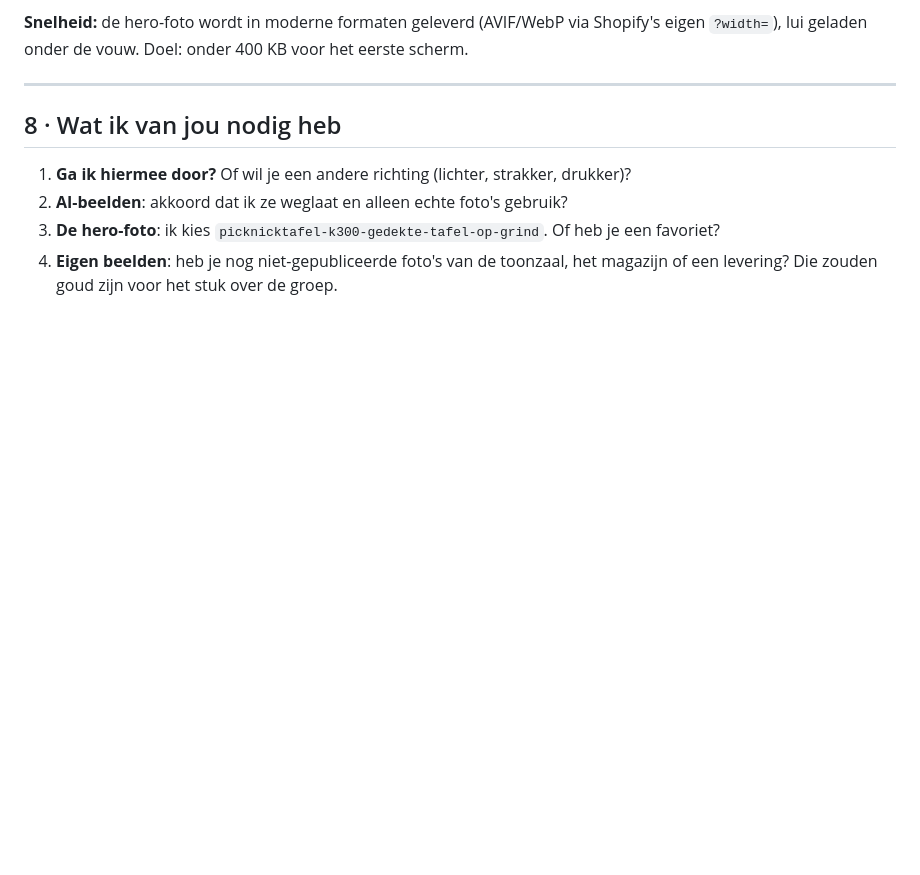
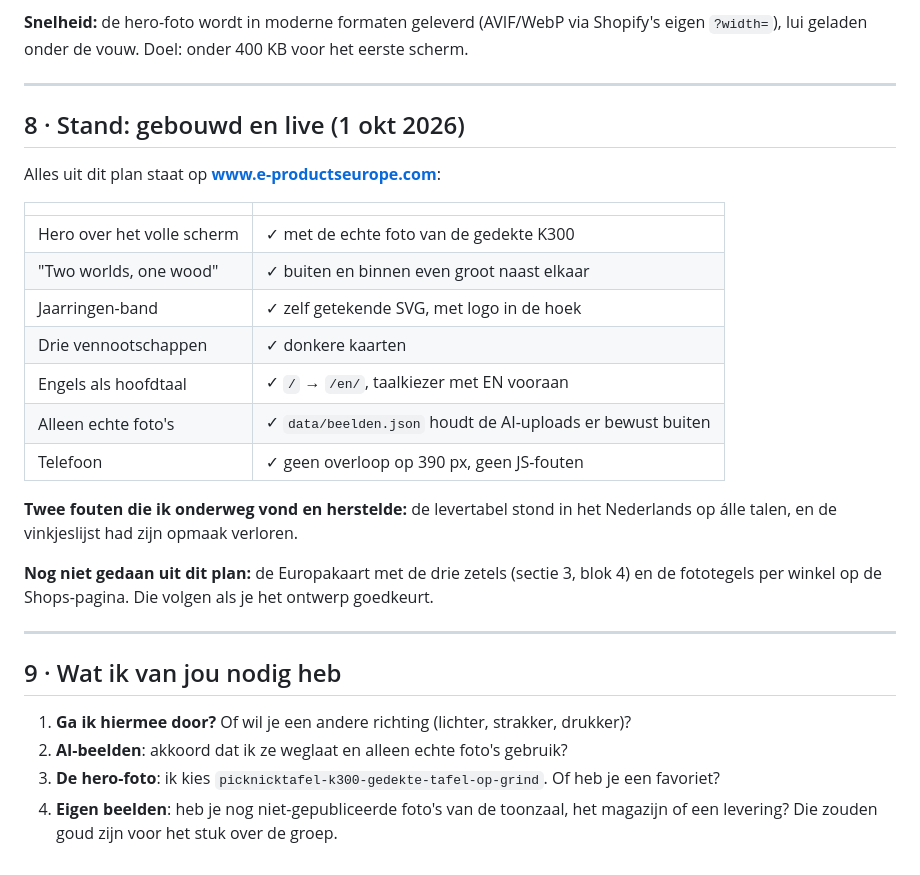
Before and after one commit to Butseraentjes/E-products-Europe, a Markdown page: ONTWERPPLAN.md, the part around the change. Drawn GitHub-style; blank space fills up the shorter version.

```diff
--- a/ONTWERPPLAN.md
+++ b/ONTWERPPLAN.md
@@ -206,7 +206,29 @@ eigen `?width=`), lui geladen onder de vouw. Doel: onder 400 KB voor het eerste
 
 ---
 
-## 8 · Wat ik van jou nodig heb
+## 8 · Stand: gebouwd en live (1 okt 2026)
+
+Alles uit dit plan staat op **www.e-productseurope.com**:
+
+| | |
+|---|---|
+| Hero over het volle scherm | ✓ met de echte foto van de gedekte K300 |
+| "Two worlds, one wood" | ✓ buiten en binnen even groot naast elkaar |
+| Jaarringen-band | ✓ zelf getekende SVG, met logo in de hoek |
+| Drie vennootschappen | ✓ donkere kaarten |
+| Engels als hoofdtaal | ✓ `/` → `/en/`, taalkiezer met EN vooraan |
+| Alleen echte foto's | ✓ `data/beelden.json` houdt de AI-uploads er bewust buiten |
+| Telefoon | ✓ geen overloop op 390 px, geen JS-fouten |
+
+**Twee fouten die ik onderweg vond en herstelde:** de levertabel stond in het
+Nederlands op álle talen, en de vinkjeslijst had zijn opmaak verloren.
+
+**Nog niet gedaan uit dit plan:** de Europakaart met de drie zetels (sectie 3, blok 4)
+en de fototegels per winkel op de Shops-pagina. Die volgen als je het ontwerp goedkeurt.
+
+---
+
+## 9 · Wat ik van jou nodig heb
 
 1. **Ga ik hiermee door?** Of wil je een andere richting (lichter, strakker, drukker)?
 2. **AI-beelden**: akkoord dat ik ze weglaat en alleen echte foto's gebruik?
```
Also changed, not shown: README.md (+3 -1 lines).
